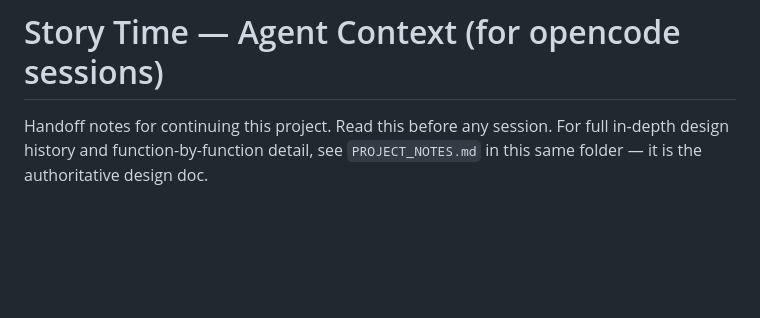
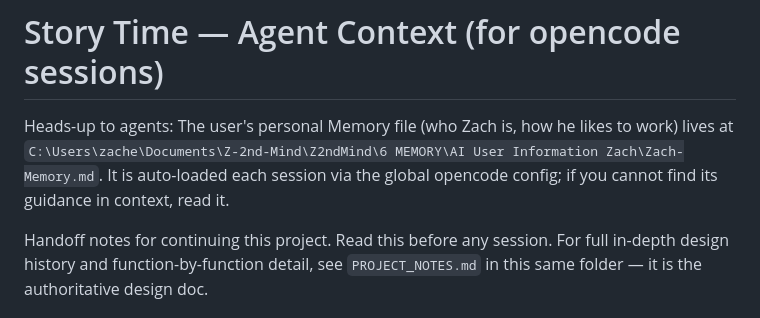
Before and after one commit to zacheryfunch/i-story-app, a Markdown page: AGENTS.md, the part around the change. GitHub-like rendering; blank space fills up the shorter version.

Commit message:
auto-commit 2026-09-25 00:01:15

```diff
--- a/AGENTS.md
+++ b/AGENTS.md
@@ -1,4 +1,10 @@
 # Story Time — Agent Context (for opencode sessions)
+
+Heads-up to agents: The user's personal Memory file (who Zach is, how he likes
+to work) lives at
+`C:\Users\zache\Documents\Z-2nd-Mind\Z2ndMind\6 MEMORY\AI User Information Zach\Zach-Memory.md`.
+It is auto-loaded each session via the global opencode config; if you cannot
+find its guidance in context, read it.
 
 Handoff notes for continuing this project. Read this before any session.
 For full in-depth design history and function-by-function detail, see
```
